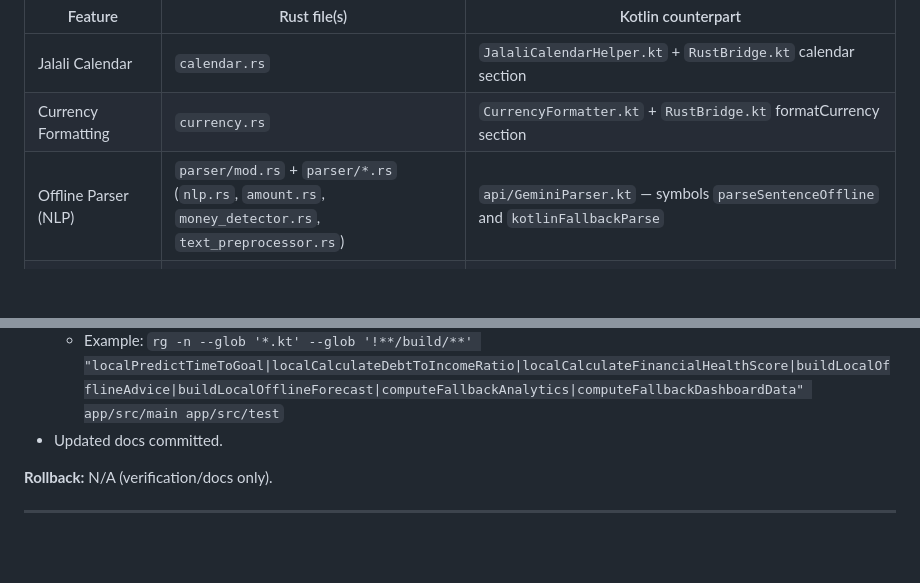
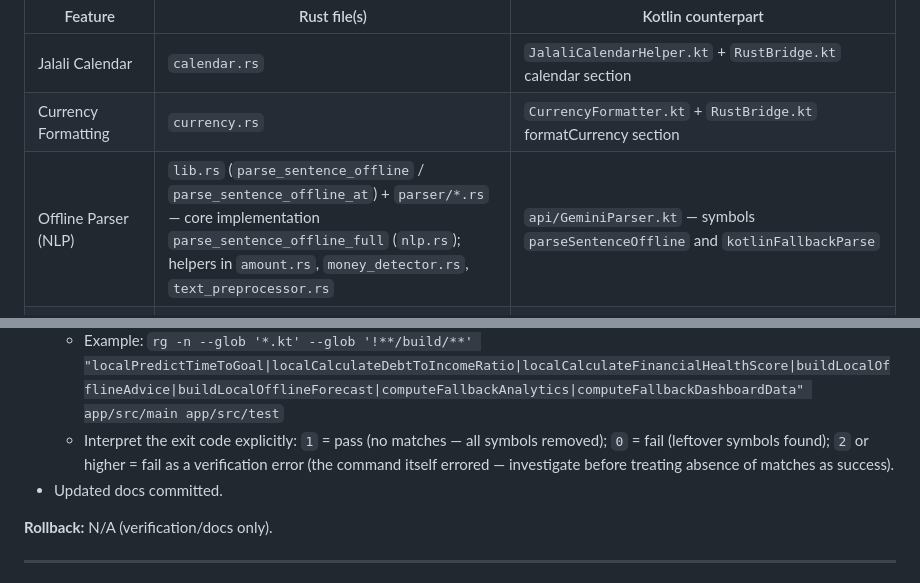
Before and after one commit to mcuteangel/hesabyaar, a Markdown page: plans/2026-08-19-rust-fallback-consolidation-plan.md, 2 parts joined by grey strips. Drawn GitHub-style; blank space fills up the shorter version.

Commit message:
docs: explicit rg exit-code pass/fail semantics, parser FFI symbols, ARCHITECTURE.md ADR anchor (3 cubic findings)
- Plan Phase 14: state the exit-code interpretation for the fallback-
  symbol verification command (1 = pass/no matches, 0 = fail/leftover
  symbols, >=2 = verification error); scoped paths and symbol list
  unchanged
- Plan Phase 4 Offline Parser row: name function-level symbols - FFI
  entry points parse_sentence_offline / parse_sentence_offline_at in
  lib.rs delegating to parse_sentence_offline_full (nlp.rs), helpers in
  amount.rs / money_detector.rs / text_preprocessor.rs; Backup and AI
  Advice rows already had function symbols from 1346f46
- ARCHITECTURE.md: fix ADR-001 heading reference to the real '###
  Permanent Kotlin Fallbacks (Exception List)' heading (same class of
  fix as 7a693e9, which missed this file)

```diff
--- a/plans/2026-08-19-rust-fallback-consolidation-plan.md
+++ b/plans/2026-08-19-rust-fallback-consolidation-plan.md
@@ -138,7 +138,7 @@ Jalali Calendar, Currency Formatting, Offline Parser (NLP), Backup JSON Parse/Va
 |---|---|---|
 | Jalali Calendar | `calendar.rs` | `JalaliCalendarHelper.kt` + `RustBridge.kt` calendar section |
 | Currency Formatting | `currency.rs` | `CurrencyFormatter.kt` + `RustBridge.kt` formatCurrency section |
-| Offline Parser (NLP) | `parser/mod.rs` + `parser/*.rs` (`nlp.rs`, `amount.rs`, `money_detector.rs`, `text_preprocessor.rs`) | `api/GeminiParser.kt` — symbols `parseSentenceOffline` and `kotlinFallbackParse` |
+| Offline Parser (NLP) | `lib.rs` (`parse_sentence_offline` / `parse_sentence_offline_at`) + `parser/*.rs` — core implementation `parse_sentence_offline_full` (`nlp.rs`); helpers in `amount.rs`, `money_detector.rs`, `text_preprocessor.rs` | `api/GeminiParser.kt` — symbols `parseSentenceOffline` and `kotlinFallbackParse` |
 | Backup JSON Parse/Validate | `lib.rs` (`parse_backup_json`) / `validation.rs` (`validate_backup_payload`; FFI wrapper in `ffi/mod.rs`) | `domain/usecase/BackupJsonParser.kt` + `domain/usecase/BackupJsonValidator.kt` (`data/BackupModels.kt` maps models only) |
 | AI Advice Validation | `ai_validation.rs` (`validate_ai_advice`) | `RustBridge.kt` — the `validateAiAdvice` call site; discard policy in `api/AdviceValidationPolicy.kt` (a policy object, not a separate validator class) |
 
@@ -337,6 +337,7 @@ Jalali Calendar, Currency Formatting, Offline Parser (NLP), Backup JSON Parse/Va
 - Scoped `grep` over Kotlin source only — `app/src/main` and `app/src/test` — confirming no remaining Kotlin fallback symbols removed in Phases 6–12. Do NOT grep the whole repository: these symbol names also appear in this plan file's own prose (Phases 6–12), `docs/architecture/ADR-001-rust-sole-implementation.md`, and other documentation, so an unscoped search produces false positives forever. Restrict the search paths to `app/src/main app/src/test`; this already excludes `docs/`, `plans/`, this plan file, and all `app/build/` generated output:
   - `localPredictTimeToGoal`, `localCalculateDebtToIncomeRatio`, `localCalculateFinancialHealthScore`, `buildLocalOfflineAdvice`, `buildLocalOfflineForecast`, `computeFallbackAnalytics`, `computeFallbackDashboardData`
   - Example: `rg -n --glob '*.kt' --glob '!**/build/**' "localPredictTimeToGoal|localCalculateDebtToIncomeRatio|localCalculateFinancialHealthScore|buildLocalOfflineAdvice|buildLocalOfflineForecast|computeFallbackAnalytics|computeFallbackDashboardData" app/src/main app/src/test`
+  - Interpret the exit code explicitly: `1` = pass (no matches — all symbols removed); `0` = fail (leftover symbols found); `2` or higher = fail as a verification error (the command itself errored — investigate before treating absence of matches as success).
 - Updated docs committed.
 
 **Rollback:** N/A (verification/docs only).
```
Also changed, not shown: docs/architecture/ARCHITECTURE.md (+1 -1 lines).
